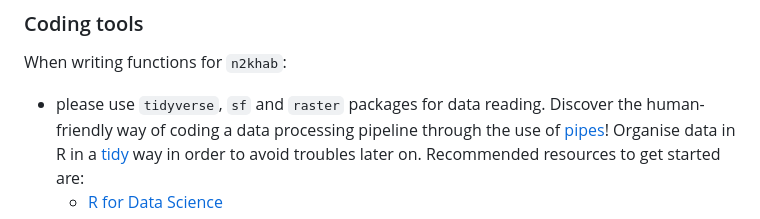
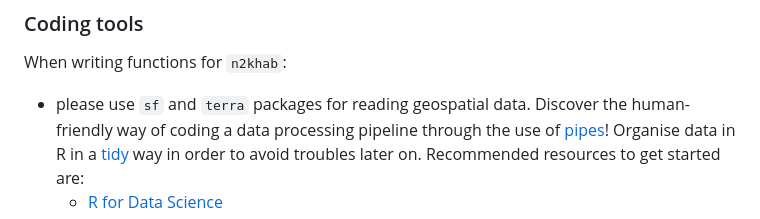
Before and after one commit to inbo/n2khab, a Markdown page: .github/CONTRIBUTING.md, the part around the change. Drawn GitHub-style.

Commit message:
Contributing guide: terra instead of raster

```diff
--- a/.github/CONTRIBUTING.md
+++ b/.github/CONTRIBUTING.md
@@ -108,7 +108,7 @@ This is the structure of the [repo]:
 
 When writing functions for `n2khab`:
 
-- please use `tidyverse`, `sf` and `raster` packages for data reading.
+- please use `sf` and `terra` packages for reading geospatial data.
 Discover the human-friendly way of coding a data processing pipeline through the use of [pipes](https://r4ds.had.co.nz/pipes.html)!
 Organise data in R in a [tidy](https://r4ds.had.co.nz/tidy-data.html#tidy-data-1) way in order to avoid troubles later on.
 Recommended resources to get started are:
```
